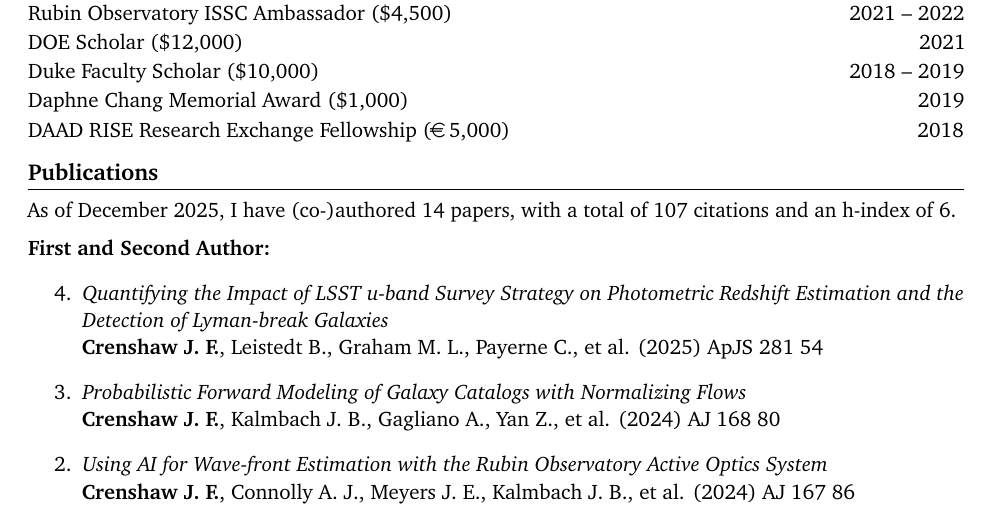
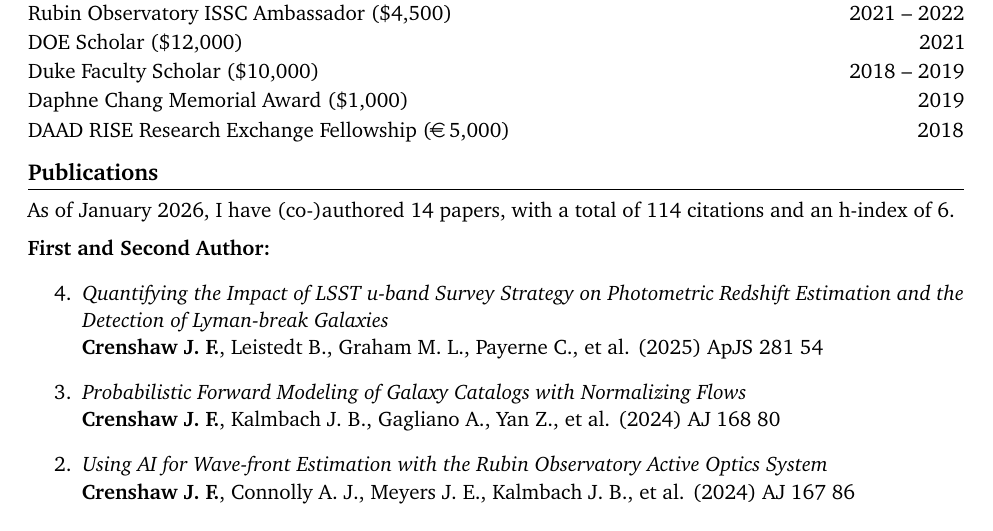
Before and after one commit to jfcrenshaw/cv, a LaTeX CV (cv.tex, which reads sections/publications.tex): part of page 1 of 4, cut so that both start at the same text. Compiled offline with pdfLaTeX.

Commit message:
Updated citation count

```diff
--- a/sections/publications.tex
+++ b/sections/publications.tex
@@ -1,6 +1,6 @@
 \section{Publications}
 
-As of December 2025, I have (co-)authored 14 papers, with a total of 107 citations and an h-index of 6. \vspace{2mm}
+As of January 2026, I have (co-)authored 14 papers, with a total of 114 citations and an h-index of 6. \vspace{2mm}
 
 \textbf{First and Second Author:}
 \begin{etaremune}
```
